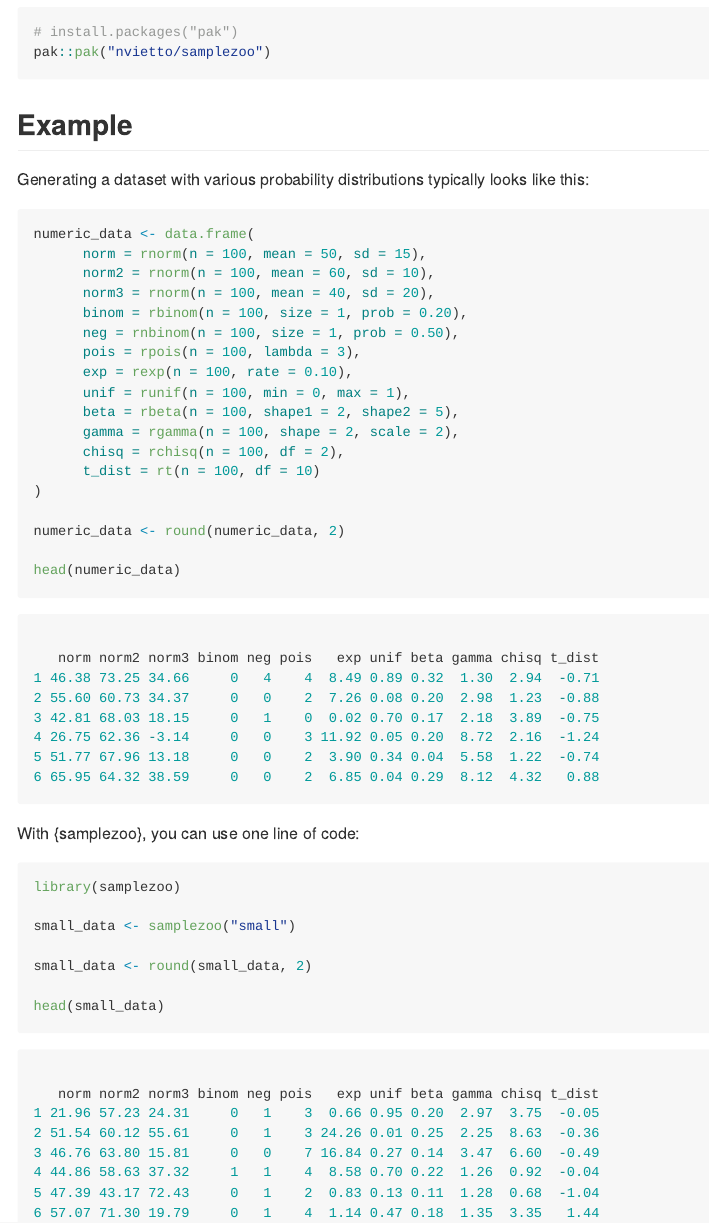
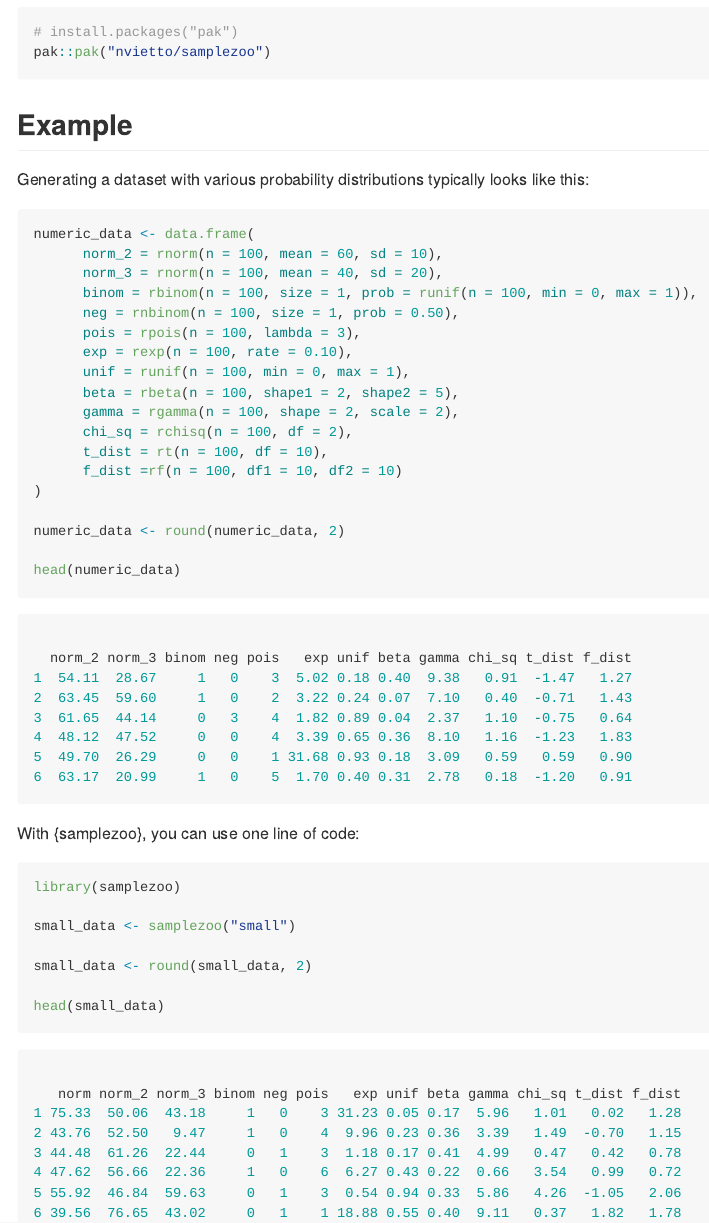
Before and after one commit to nvietto/samplezoo, an R Markdown document (README.Rmd): the page in a window 1100 px wide, from 420 px down. The pictures show the output file README.md that the author committed with the source, drawn offline in the style of GitHub; badge pictures from the web are left out.

Commit message:
fixed readme with updated changes

````diff
--- a/README.Rmd
+++ b/README.Rmd
@@ -45,18 +45,18 @@ Generating a dataset with various probability distributions typically looks like
 
 ```r
 numeric_data <- data.frame(
-      norm = rnorm(n = 100, mean = 50, sd = 15),
-      norm2 = rnorm(n = 100, mean = 60, sd = 10),
-      norm3 = rnorm(n = 100, mean = 40, sd = 20),
-      binom = rbinom(n = 100, size = 1, prob = 0.20),
+      norm_2 = rnorm(n = 100, mean = 60, sd = 10),
+      norm_3 = rnorm(n = 100, mean = 40, sd = 20),
+      binom = rbinom(n = 100, size = 1, prob = runif(n = 100, min = 0, max = 1)),
       neg = rnbinom(n = 100, size = 1, prob = 0.50),
       pois = rpois(n = 100, lambda = 3),
       exp = rexp(n = 100, rate = 0.10),
       unif = runif(n = 100, min = 0, max = 1),
       beta = rbeta(n = 100, shape1 = 2, shape2 = 5),
       gamma = rgamma(n = 100, shape = 2, scale = 2),
-      chisq = rchisq(n = 100, df = 2),
-      t_dist = rt(n = 100, df = 10)
+      chi_sq = rchisq(n = 100, df = 2),
+      t_dist = rt(n = 100, df = 10),
+      f_dist =rf(n = 100, df1 = 10, df2 = 10)
 )
 
 numeric_data <- round(numeric_data, 2)
@@ -66,13 +66,13 @@ head(numeric_data)
 
 ```r
 
-   norm norm2 norm3 binom neg pois   exp unif beta gamma chisq t_dist
-1 46.38 73.25 34.66     0   4    4  8.49 0.89 0.32  1.30  2.94  -0.71
-2 55.60 60.73 34.37     0   0    2  7.26 0.08 0.20  2.98  1.23  -0.88
-3 42.81 68.03 18.15     0   1    0  0.02 0.70 0.17  2.18  3.89  -0.75
-4 26.75 62.36 -3.14     0   0    3 11.92 0.05 0.20  8.72  2.16  -1.24
-5 51.77 67.96 13.18     0   0    2  3.90 0.34 0.04  5.58  1.22  -0.74
-6 65.95 64.32 38.59     0   0    2  6.85 0.04 0.29  8.12  4.32   0.88
+  norm_2 norm_3 binom neg pois   exp unif beta gamma chi_sq t_dist f_dist
+1  54.11  28.67     1   0    3  5.02 0.18 0.40  9.38   0.91  -1.47   1.27
+2  63.45  59.60     1   0    2  3.22 0.24 0.07  7.10   0.40  -0.71   1.43
+3  61.65  44.14     0   3    4  1.82 0.89 0.04  2.37   1.10  -0.75   0.64
+4  48.12  47.52     0   0    4  3.39 0.65 0.36  8.10   1.16  -1.23   1.83
+5  49.70  26.29     0   0    1 31.68 0.93 0.18  3.09   0.59   0.59   0.90
+6  63.17  20.99     1   0    5  1.70 0.40 0.31  2.78   0.18  -1.20   0.91
 
 ```
 
@@ -92,12 +92,12 @@ head(small_data)
 
 ```r
 
-   norm norm2 norm3 binom neg pois   exp unif beta gamma chisq t_dist
-1 21.96 57.23 24.31     0   1    3  0.66 0.95 0.20  2.97  3.75  -0.05
-2 51.54 60.12 55.61     0   1    3 24.26 0.01 0.25  2.25  8.63  -0.36
-3 46.76 63.80 15.81     0   0    7 16.84 0.27 0.14  3.47  6.60  -0.49
-4 44.86 58.63 37.32     1   1    4  8.58 0.70 0.22  1.26  0.92  -0.04
-5 47.39 43.17 72.43     0   1    2  0.83 0.13 0.11  1.28  0.68  -1.04
-6 57.07 71.30 19.79     0   1    4  1.14 0.47 0.18  1.35  3.35   1.44
+   norm norm_2 norm_3 binom neg pois   exp unif beta gamma chi_sq t_dist f_dist
+1 75.33  50.06  43.18     1   0    3 31.23 0.05 0.17  5.96   1.01   0.02   1.28
+2 43.76  52.50   9.47     1   0    4  9.96 0.23 0.36  3.39   1.49  -0.70   1.15
+3 44.48  61.26  22.44     0   1    3  1.18 0.17 0.41  4.99   0.47   0.42   0.78
+4 47.62  56.66  22.36     1   0    6  6.27 0.43 0.22  0.66   3.54   0.99   0.72
+5 55.92  46.84  59.63     0   1    3  0.54 0.94 0.33  5.86   4.26  -1.05   2.06
+6 39.56  76.65  43.02     0   1    1 18.88 0.55 0.40  9.11   0.37   1.82   1.78
 
 ```
````
Also changed, not shown: README.md.
